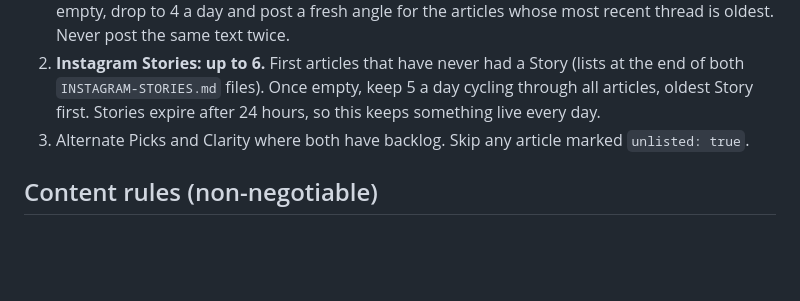
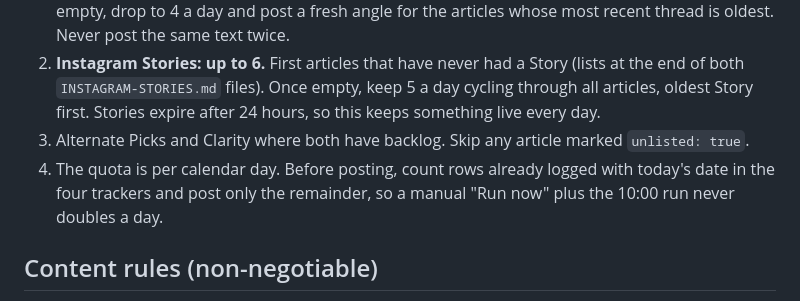
Before and after one commit to Vonguul/Amazon_Affiliate, a Markdown page: tools/social/DAILY-ROUTINE.md, the part around the change. GitHub-like rendering; blank space fills up the shorter version.

Commit message:
Daily routine: quota is per calendar day
Co-Authored-By: Claude Opus 5.5 <noreply@anthropic.com>

```diff
--- a/tools/social/DAILY-ROUTINE.md
+++ b/tools/social/DAILY-ROUTINE.md
@@ -17,6 +17,9 @@ Business Suite). Work in a new tab and close it at the end.
    both `INSTAGRAM-STORIES.md` files). Once empty, keep 5 a day cycling through all articles,
    oldest Story first. Stories expire after 24 hours, so this keeps something live every day.
 3. Alternate Picks and Clarity where both have backlog. Skip any article marked `unlisted: true`.
+4. The quota is per calendar day. Before posting, count rows already logged with today's date in
+   the four trackers and post only the remainder, so a manual "Run now" plus the 10:00 run never
+   doubles a day.
 
 ## Content rules (non-negotiable)
 
```
